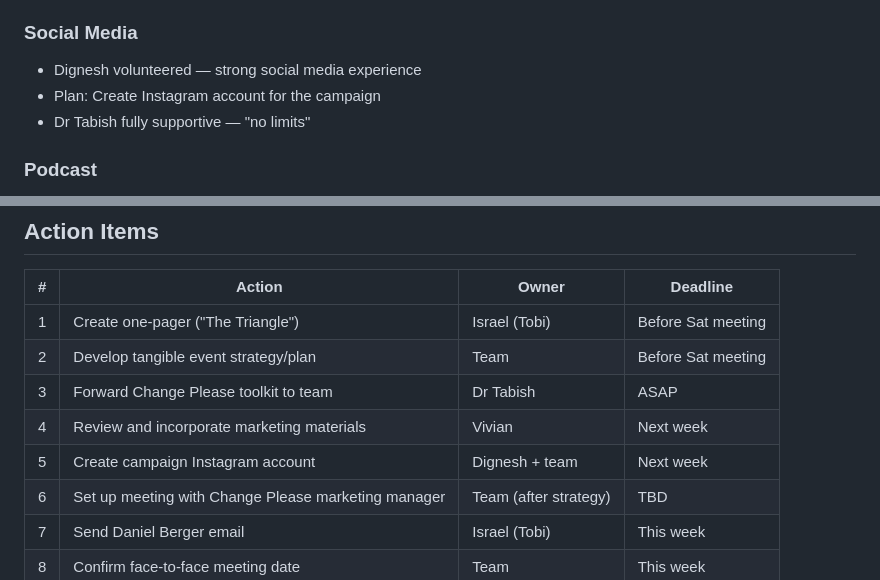
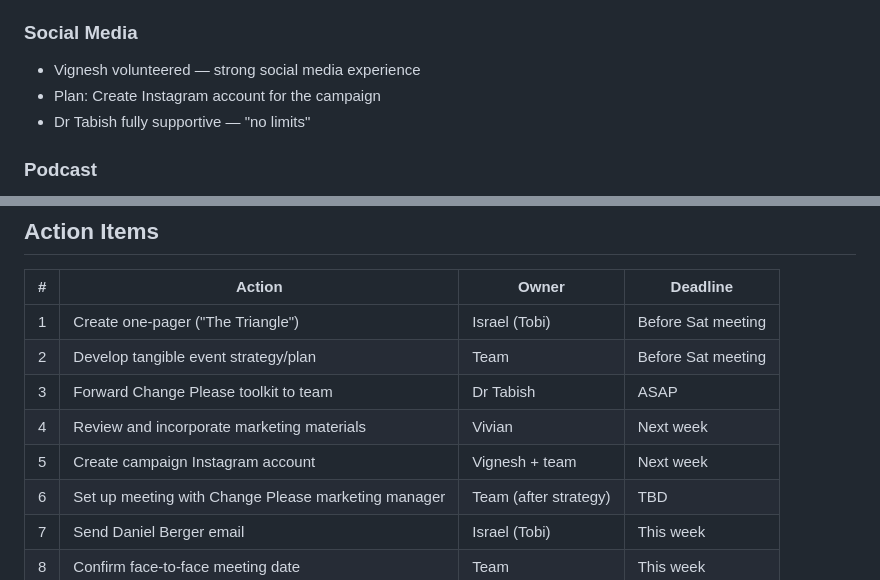
Before and after one commit to easyadin/ARU-x-Change-Please-Campaign, a Markdown page: Planning/meeting-notes-feb20.md, 2 parts joined by grey strips. Rendered like a GitHub page.

```diff
--- a/Planning/meeting-notes-feb20.md
+++ b/Planning/meeting-notes-feb20.md
@@ -65,7 +65,7 @@ Dr Tabish outlined options:
    - One exclusively for students (guest speaker, discussion, talk)
 
 ### Social Media
-- Dignesh volunteered — strong social media experience
+- Vignesh volunteered — strong social media experience
 - Plan: Create Instagram account for the campaign
 - Dr Tabish fully supportive — "no limits"
 
@@ -125,7 +125,7 @@ Dr Tabish needs a concise one-pager covering:
 | 2 | Develop tangible event strategy/plan | Team | Before Sat meeting |
 | 3 | Forward Change Please toolkit to team | Dr Tabish | ASAP |
 | 4 | Review and incorporate marketing materials | Vivian | Next week |
-| 5 | Create campaign Instagram account | Dignesh + team | Next week |
+| 5 | Create campaign Instagram account | Vignesh + team | Next week |
 | 6 | Set up meeting with Change Please marketing manager | Team (after strategy) | TBD |
 | 7 | Send Daniel Berger email | Israel (Tobi) | This week |
 | 8 | Confirm face-to-face meeting date | Team | This week |
```
Also changed, not shown: Planning/campaign_planning.md (+3 -3 lines).
